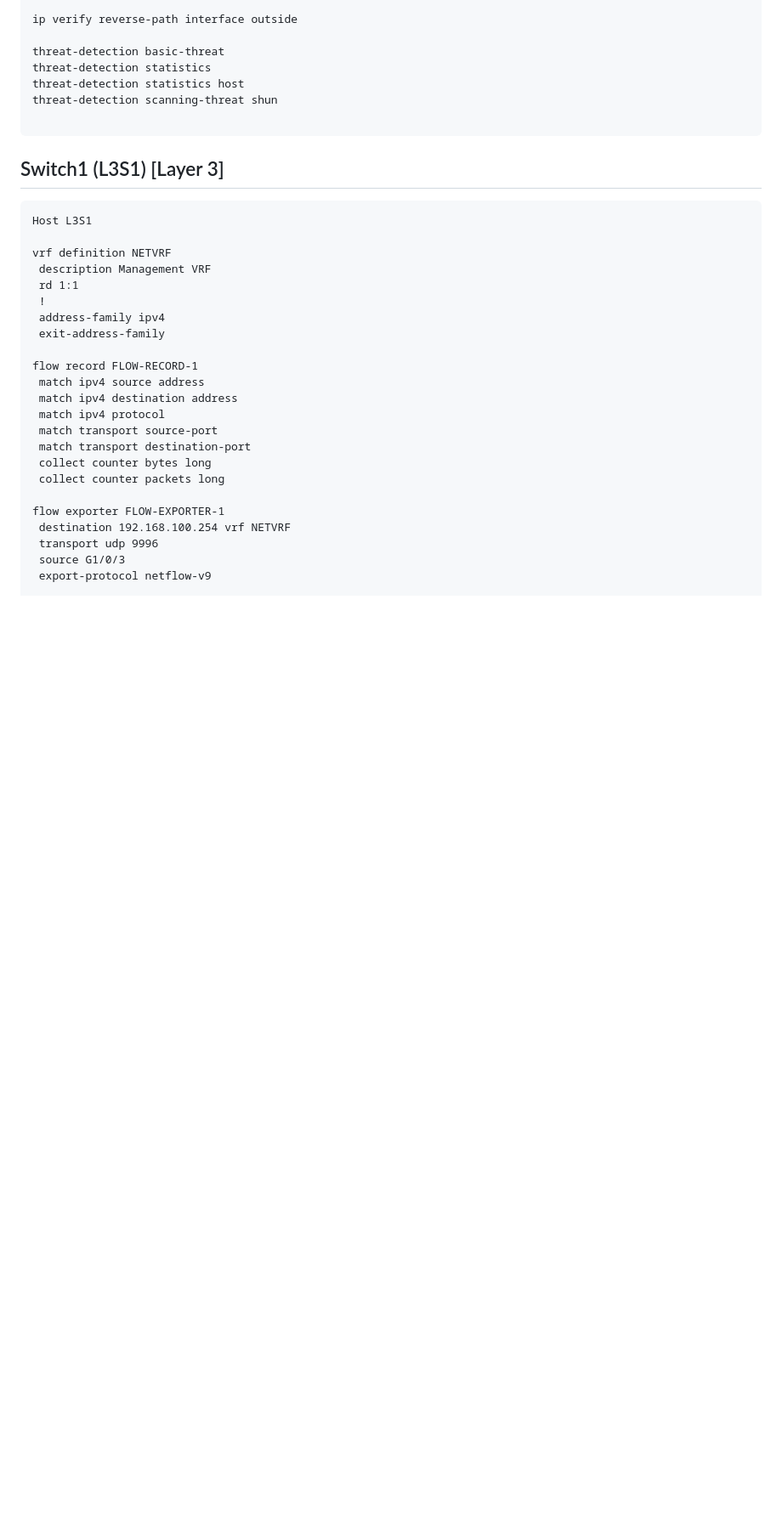
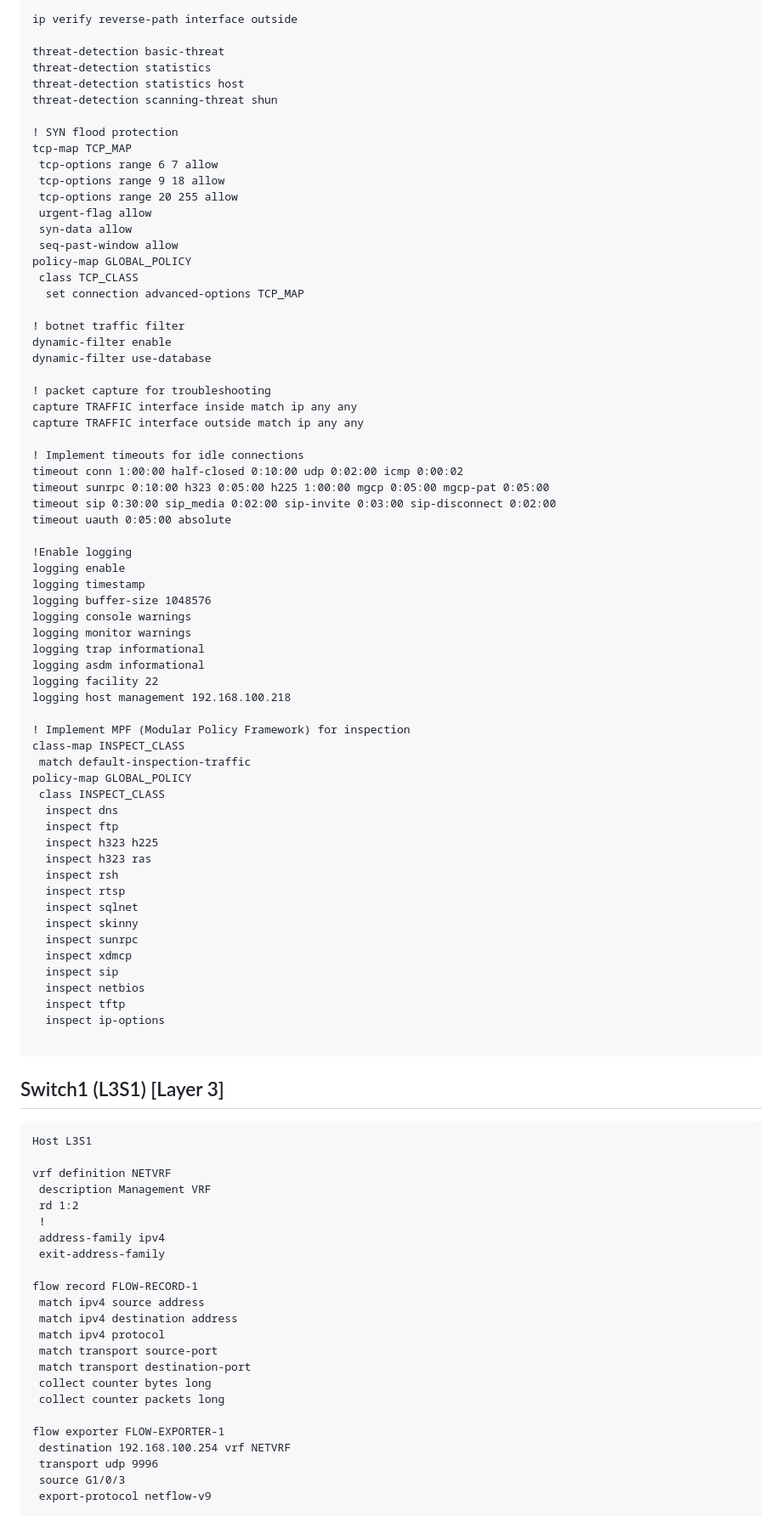
Before and after one commit to AlexanderLJX/SecureEnterpriseLAN-ICT2217, a Markdown page: configuration.md, the part around the change printed below. Shown: that part at 85% size. GitHub-like rendering; blank space fills up the shorter version.

Commit message:
update additional measures for the firewall

````diff
--- a/configuration.md
+++ b/configuration.md
@@ -416,6 +425,63 @@ threat-detection statistics
 threat-detection statistics host
 threat-detection scanning-threat shun
 
+! SYN flood protection
+tcp-map TCP_MAP
+ tcp-options range 6 7 allow
+ tcp-options range 9 18 allow
+ tcp-options range 20 255 allow
+ urgent-flag allow
+ syn-data allow
+ seq-past-window allow
+policy-map GLOBAL_POLICY
+ class TCP_CLASS
+  set connection advanced-options TCP_MAP
+
+! botnet traffic filter
+dynamic-filter enable
+dynamic-filter use-database
+
+! packet capture for troubleshooting
+capture TRAFFIC interface inside match ip any any
+capture TRAFFIC interface outside match ip any any
+
+! Implement timeouts for idle connections
+timeout conn 1:00:00 half-closed 0:10:00 udp 0:02:00 icmp 0:00:02
+timeout sunrpc 0:10:00 h323 0:05:00 h225 1:00:00 mgcp 0:05:00 mgcp-pat 0:05:00
+timeout sip 0:30:00 sip_media 0:02:00 sip-invite 0:03:00 sip-disconnect 0:02:00
+timeout uauth 0:05:00 absolute
+
+!Enable logging
+logging enable
+logging timestamp
+logging buffer-size 1048576
+logging console warnings
+logging monitor warnings
+logging trap informational
+logging asdm informational
+logging facility 22
+logging host management 192.168.100.218
+
+! Implement MPF (Modular Policy Framework) for inspection
+class-map INSPECT_CLASS
+ match default-inspection-traffic
+policy-map GLOBAL_POLICY
+ class INSPECT_CLASS
+  inspect dns
+  inspect ftp
+  inspect h323 h225
+  inspect h323 ras
+  inspect rsh
+  inspect rtsp
+  inspect sqlnet
+  inspect skinny
+  inspect sunrpc
+  inspect xdmcp
+  inspect sip
+  inspect netbios
+  inspect tftp
+  inspect ip-options
+
 ```
 
 ## Switch1 (L3S1) [Layer 3]
@@ -424,7 +490,7 @@ Host L3S1
 
 vrf definition NETVRF
  description Management VRF
- rd 1:1
+ rd 1:2
  !
  address-family ipv4
  exit-address-family
````
Also changed, not shown: other parts of configuration.md (+10 -1 lines).
